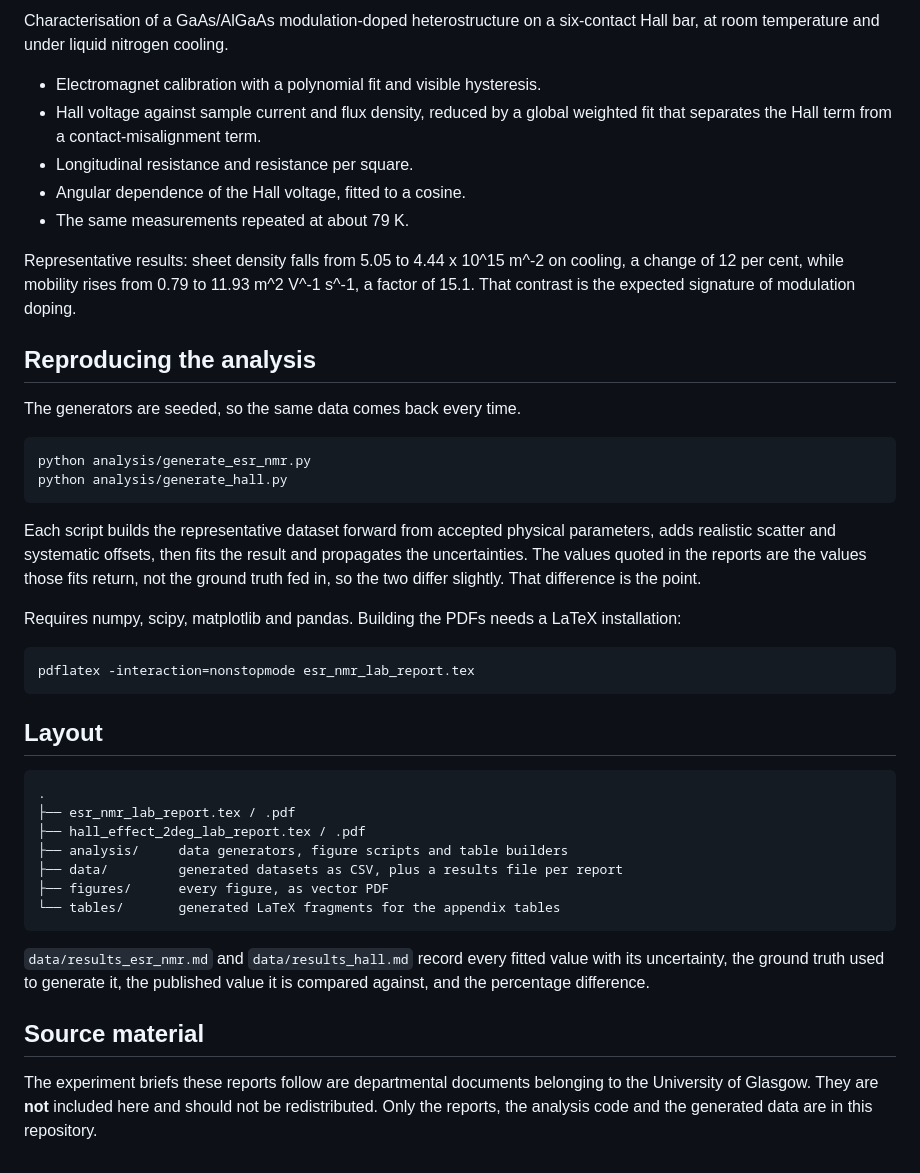
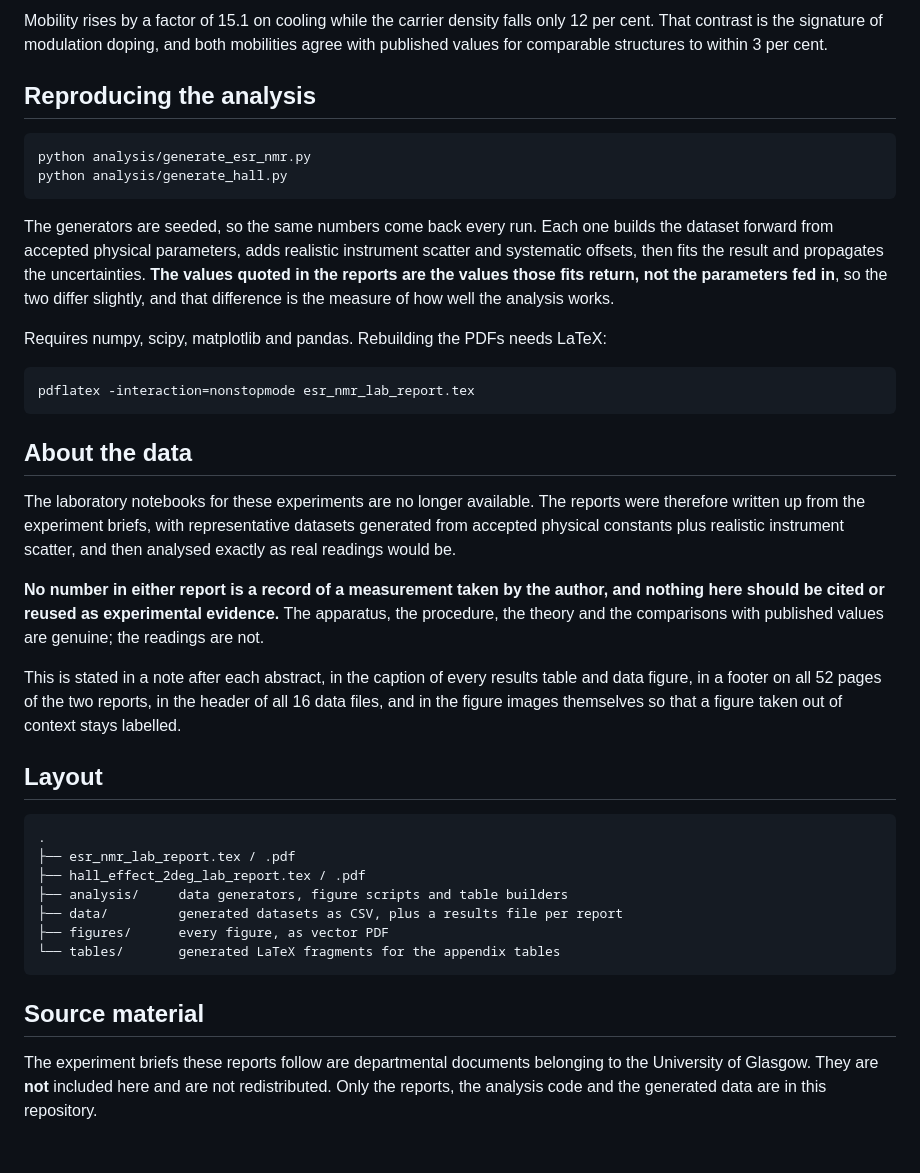
Before and after one commit to abdullahalkabbawi/experimental-data-analysis, a Markdown page: README.md, the part around one of its changes. GitHub-like rendering.

````diff
--- a/README.md
+++ b/README.md
@@ -46,37 +65,40 @@ Representative results: g(DPPH) = 1.998 +/- 0.021 against an accepted 2.0036; li
 
-Characterisation of a GaAs/AlGaAs modulation-doped heterostructure on a six-contact Hall bar, at
-room temperature and under liquid nitrogen cooling.
-
-- Electromagnet calibration with a polynomial fit and visible hysteresis.
-- Hall voltage against sample current and flux density, reduced by a global weighted fit that
-  separates the Hall term from a contact-misalignment term.
-- Longitudinal resistance and resistance per square.
-- Angular dependence of the Hall voltage, fitted to a cosine.
-- The same measurements repeated at about 79 K.
-
-Representative results: sheet density falls from 5.05 to 4.44 x 10^15 m^-2 on cooling, a change of
-12 per cent, while mobility rises from 0.79 to 11.93 m^2 V^-1 s^-1, a factor of 15.1. That contrast
-is the expected signature of modulation doping.
+Mobility rises by a factor of 15.1 on cooling while the carrier density falls only 12 per cent. That
+contrast is the signature of modulation doping, and both mobilities agree with published values for
+comparable structures to within 3 per cent.
 
 ## Reproducing the analysis
-
-The generators are seeded, so the same data comes back every time.
 
 ```bash
 python analysis/generate_esr_nmr.py
 python analysis/generate_hall.py
 ```
 
-Each script builds the representative dataset forward from accepted physical parameters, adds
-realistic scatter and systematic offsets, then fits the result and propagates the uncertainties. The
-values quoted in the reports are the values those fits return, not the ground truth fed in, so the
-two differ slightly. That difference is the point.
+The generators are seeded, so the same numbers come back every run. Each one builds the dataset
+forward from accepted physical parameters, adds realistic instrument scatter and systematic offsets,
+then fits the result and propagates the uncertainties. **The values quoted in the reports are the
+values those fits return, not the parameters fed in**, so the two differ slightly, and that
+difference is the measure of how well the analysis works.
 
-Requires numpy, scipy, matplotlib and pandas. Building the PDFs needs a LaTeX installation:
+Requires numpy, scipy, matplotlib and pandas. Rebuilding the PDFs needs LaTeX:
 
 ```bash
 pdflatex -interaction=nonstopmode esr_nmr_lab_report.tex
 ```
+
+## About the data
+
+The laboratory notebooks for these experiments are no longer available. The reports were therefore
+written up from the experiment briefs, with representative datasets generated from accepted physical
+constants plus realistic instrument scatter, and then analysed exactly as real readings would be.
+
+**No number in either report is a record of a measurement taken by the author, and nothing here
+should be cited or reused as experimental evidence.** The apparatus, the procedure, the theory and
+the comparisons with published values are genuine; the readings are not.
+
+This is stated in a note after each abstract, in the caption of every results table and data figure,
+in a footer on all 52 pages of the two reports, in the header of all 16 data files, and in the
+figure images themselves so that a figure taken out of context stays labelled.
 
 ## Layout
 
@@ -90,12 +112,8 @@ pdflatex -interaction=nonstopmode esr_nmr_lab_report.tex
 └── tables/       generated LaTeX fragments for the appendix tables
 ```
 
-`data/results_esr_nmr.md` and `data/results_hall.md` record every fitted value with its uncertainty,
-the ground truth used to generate it, the published value it is compared against, and the
-percentage difference.
-
 ## Source material
 
 The experiment briefs these reports follow are departmental documents belonging to the University of
-Glasgow. They are **not** included here and should not be redistributed. Only the reports, the
-analysis code and the generated data are in this repository.
+Glasgow. They are **not** included here and are not redistributed. Only the reports, the analysis
+code and the generated data are in this repository.
````
Also changed, not shown: other parts of README.md (+51 -32 lines).
